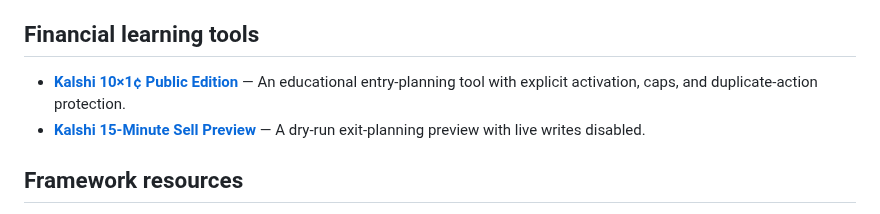
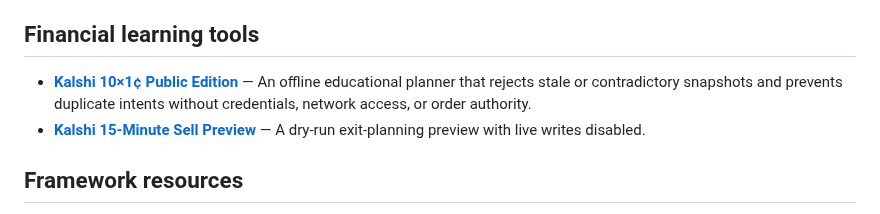
Before and after one commit to Jnapier2/Jnapier2, a Markdown page: README.md, the part around the change. Rendered like a GitHub page.

Commit message:
Align Kalshi public planner description

```diff
--- a/README.md
+++ b/README.md
@@ -48,7 +48,7 @@ I build practical tools that turn complex information and operating problems int
 
 ## Financial learning tools
 
-- **[Kalshi 10×1¢ Public Edition](https://github.com/Jnapier2/kalshi-10x1c-public)** — An educational entry-planning tool with explicit activation, caps, and duplicate-action protection.
+- **[Kalshi 10×1¢ Public Edition](https://github.com/Jnapier2/kalshi-10x1c-public)** — An offline educational planner that rejects stale or contradictory snapshots and prevents duplicate intents without credentials, network access, or order authority.
 - **[Kalshi 15-Minute Sell Preview](https://github.com/Jnapier2/kalshi-15m-sell-bot-public-preview)** — A dry-run exit-planning preview with live writes disabled.
 
 ## Framework resources
```
